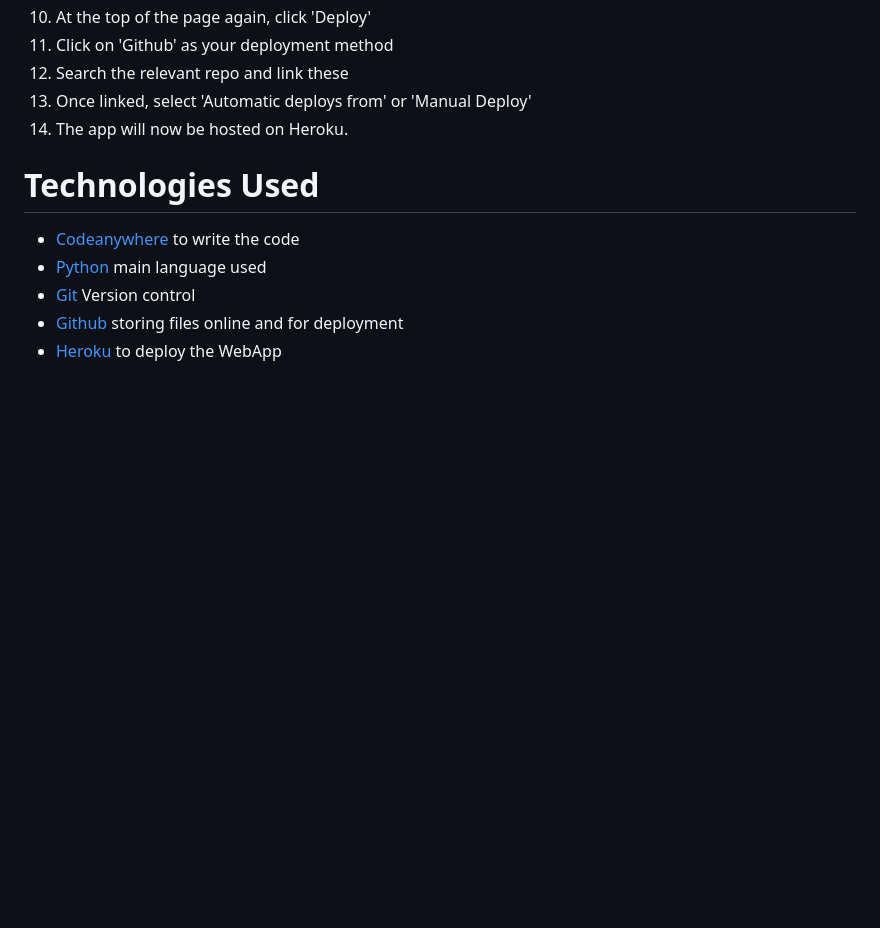
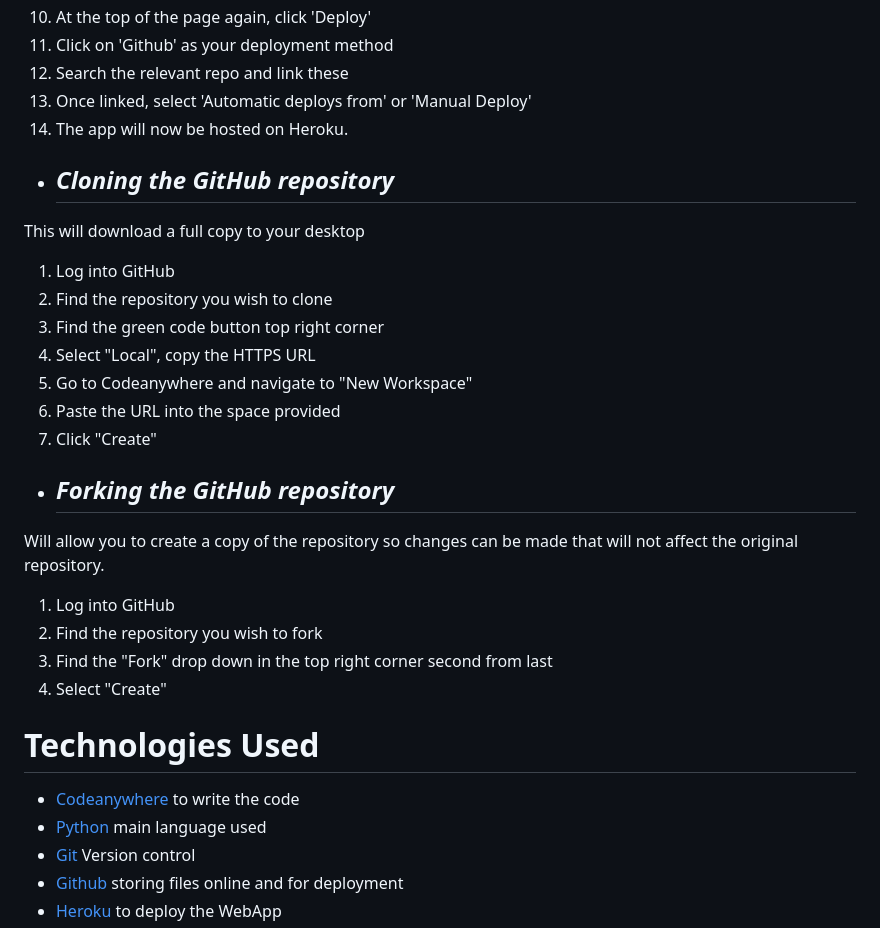
Before and after one commit to IainJackson90/pp3-maths-quiz, a Markdown page: README.md, the part around the change. Rendered like a GitHub page; blank space fills up the shorter version.

Commit message:
Update: Readme

```diff
--- a/README.md
+++ b/README.md
@@ -143,6 +143,27 @@ I used the CI Python Linter as a validator to validate the code and it is error
 13. Once linked, select 'Automatic deploys from' or 'Manual Deploy'
 14. The app will now be hosted on Heroku.
 
+- ## _Cloning the GitHub repository_
+
+This will download a full copy to your desktop
+
+1. Log into GitHub
+2. Find the repository you wish to clone
+3. Find the green code button top right corner
+4. Select "Local", copy the HTTPS URL
+5. Go to Codeanywhere and navigate to "New Workspace"
+6. Paste the URL into the space provided
+7. Click "Create"
+
+- ## _Forking the GitHub repository_
+
+Will allow you to create a copy of the repository so changes can be made that will not affect the original repository.
+
+1. Log into GitHub
+2. Find the repository you wish to fork
+3. Find the "Fork" drop down in the top right corner second from last
+4. Select "Create"
+
 # Technologies Used
 
 - [Codeanywhere](https://app.codeanywhere.com/) to write the code
```
